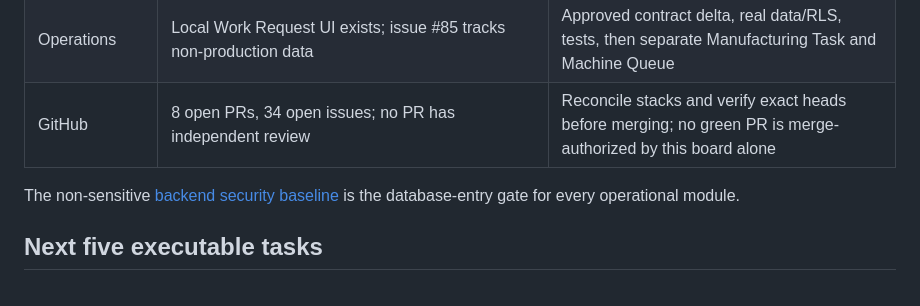
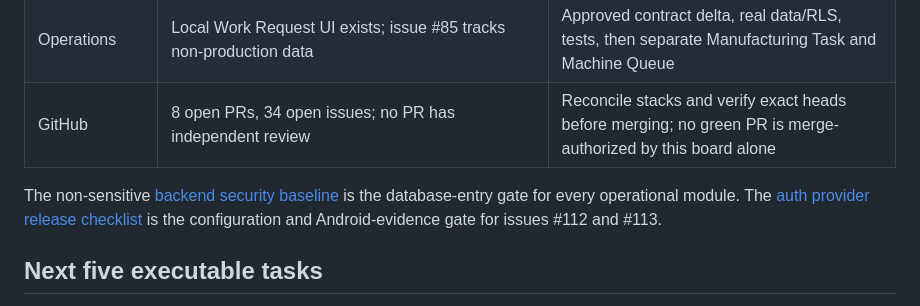
Before and after one commit to NAVANEETHVVINOD/Grow-by-IL, a Markdown page: docs/00_Project/GROW_V1_TASK_BOARD.md, the part around the change. Rendered like a GitHub page.

Commit message:
docs: add auth provider release checklist

```diff
--- a/docs/00_Project/GROW_V1_TASK_BOARD.md
+++ b/docs/00_Project/GROW_V1_TASK_BOARD.md
@@ -15,6 +15,7 @@ Updated: 2026-09-29. Status is based on the current repository and GitHub audit,
 | GitHub | 8 open PRs, 34 open issues; no PR has independent review | Reconcile stacks and verify exact heads before merging; no green PR is merge-authorized by this board alone |
 
 The non-sensitive [backend security baseline](../03_Database/BACKEND_SECURITY_BASELINE.md) is the database-entry gate for every operational module.
+The [auth provider release checklist](../03_Database/AUTH_PROVIDER_RELEASE_CHECKLIST.md) is the configuration and Android-evidence gate for issues #112 and #113.
 
 ## Next five executable tasks
 
```
Also changed, not shown: docs/03_Database/AUTH_PROVIDER_RELEASE_CHECKLIST.md (added, +91 -0 lines).
